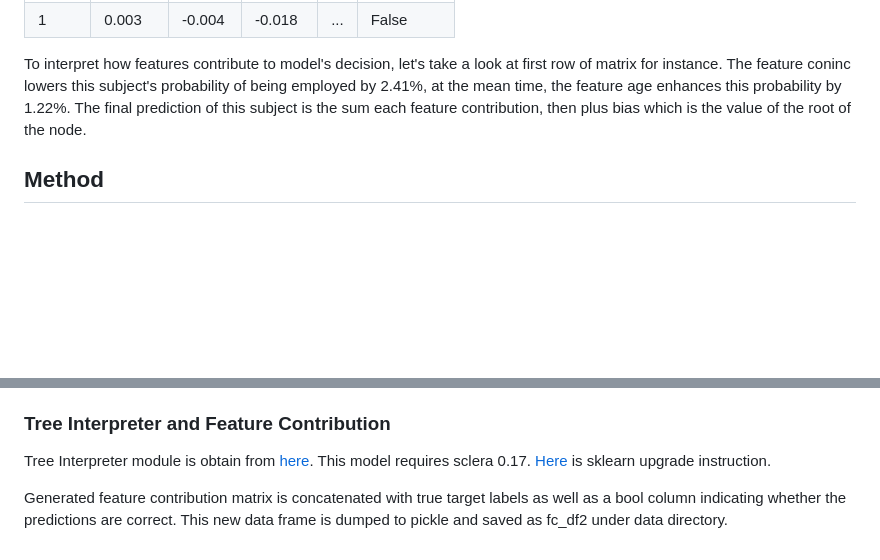
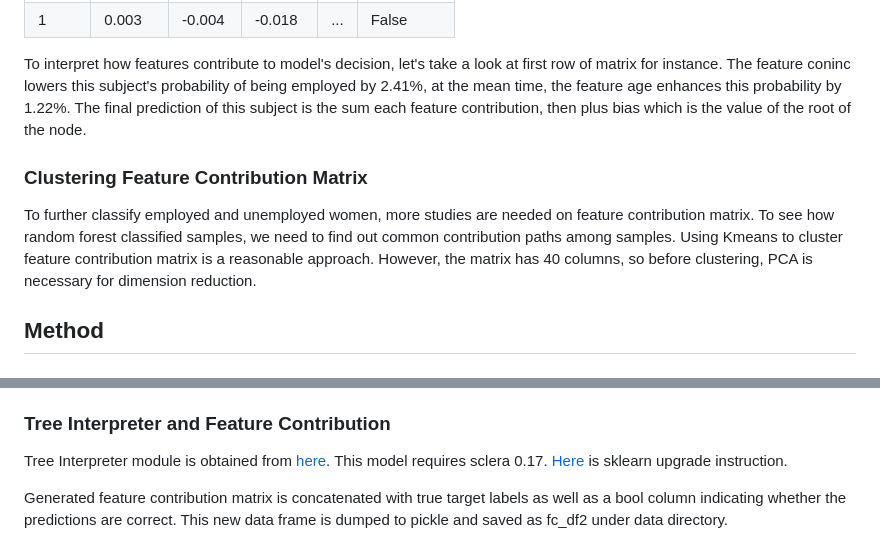
Before and after one commit to banjopickin/women_workforce, a Markdown page: report.md, 2 parts joined by grey strips. Rendered like a GitHub page; blank space fills up the shorter version.

Commit message:
fc cluster section in progress

```diff
--- a/report.md
+++ b/report.md
@@ -70,9 +70,9 @@ Table 2
 
 To interpret how features contribute to model's decision, let's take a look at first row of matrix for instance. The feature coninc lowers this subject's probability of being employed by 2.41%, at the mean time, the feature age enhances this probability by 1.22%. The final prediction of this subject is the sum each feature contribution, then plus bias which is the value of the root of the node.
 
+### Clustering Feature Contribution Matrix
 
-
-
+To further classify employed and unemployed women, more studies are needed on feature contribution matrix. To see how random forest classified samples, we need to find out common contribution paths among samples. Using Kmeans to cluster feature contribution matrix is a reasonable approach. However, the matrix has 40 columns, so before clustering, PCA is necessary for dimension reduction.
 
 
 ## Method
@@ -90,6 +90,6 @@ Before fitting survey data into random forest model, feature engineering is nece
 
 ### Tree Interpreter and Feature Contribution
 
-Tree Interpreter module is obtain from [here](https://github.com/andosa/treeinterpreter). This model requires sclera 0.17. [Here](http://scikit-learn.org/stable/install.html#install-bleeding-edge) is sklearn upgrade instruction.
+Tree Interpreter module is obtained from [here](https://github.com/andosa/treeinterpreter). This model requires sclera 0.17. [Here](http://scikit-learn.org/stable/install.html#install-bleeding-edge) is sklearn upgrade instruction.
 
 Generated feature contribution matrix is concatenated with true target labels as well as a bool column indicating whether the predictions are correct. This new data frame is dumped to pickle and saved as fc_df2 under data directory.
```
Also changed, not shown: imgs/figure6_pca.png (added), 1 other file.
